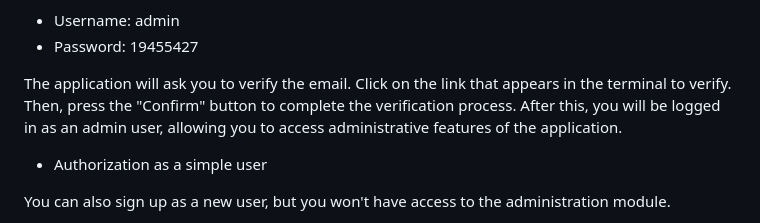
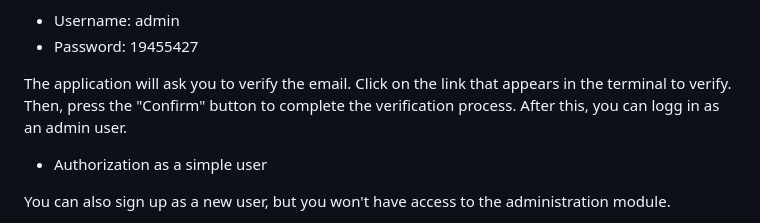
Before and after one commit to Alisa060627/Django_ecommerce, a Markdown page: README.md, the part around the change. Drawn GitHub-style.

```diff
--- a/README.md
+++ b/README.md
@@ -59,7 +59,7 @@ For better testing of the application, you should authorize as an admin user wit
 -  Username: admin
 - Password: 19455427
 
-The application will ask you to verify the email. Click on the link that appears in the terminal to verify. Then, press the "Confirm" button to complete the verification process. After this, you will be logged in as an admin user, allowing you to access administrative features of the application.
+The application will ask you to verify the email. Click on the link that appears in the terminal to verify. Then, press the "Confirm" button to complete the verification process. After this, you can logg in as an admin user.
 
 - Authorization as a simple user
 
```
